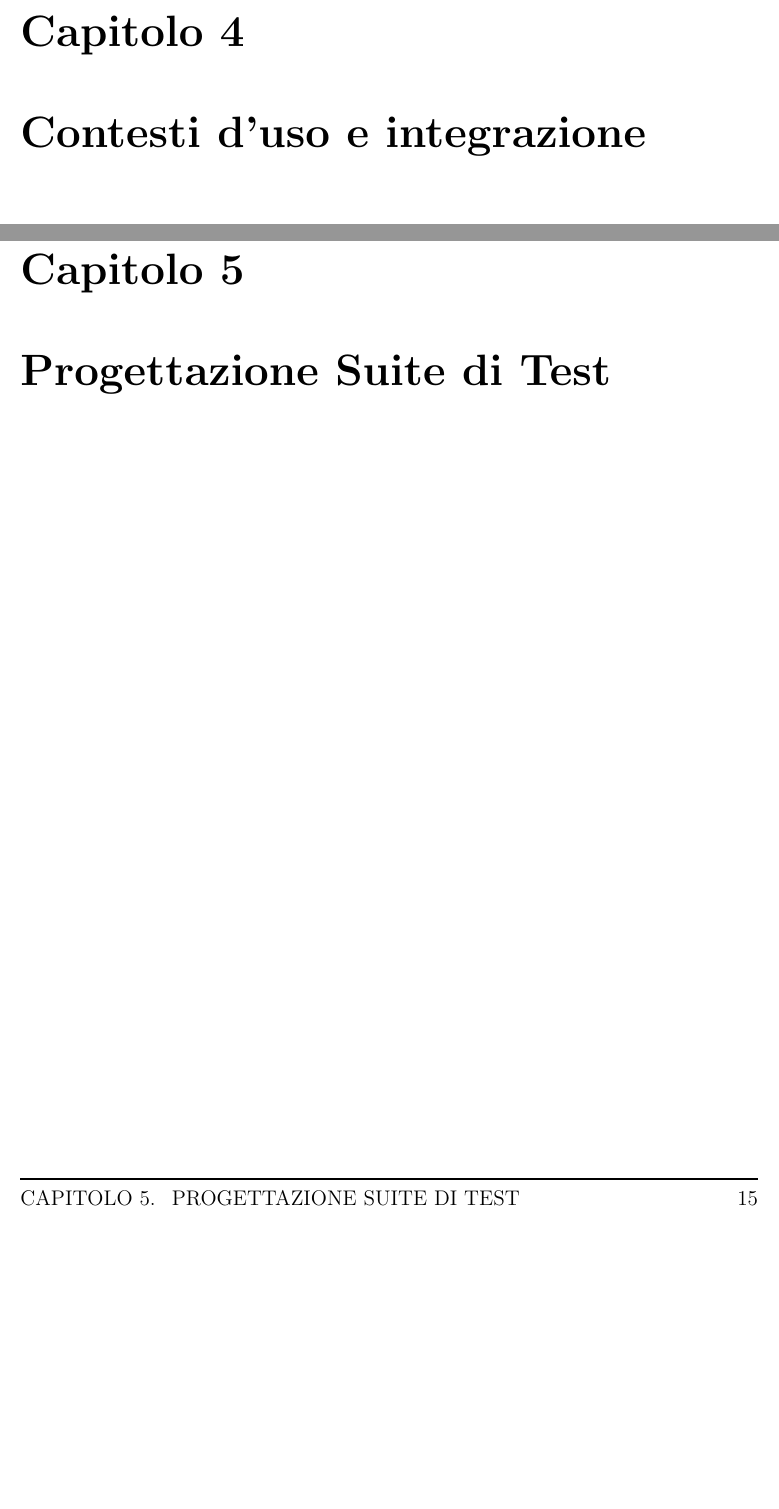
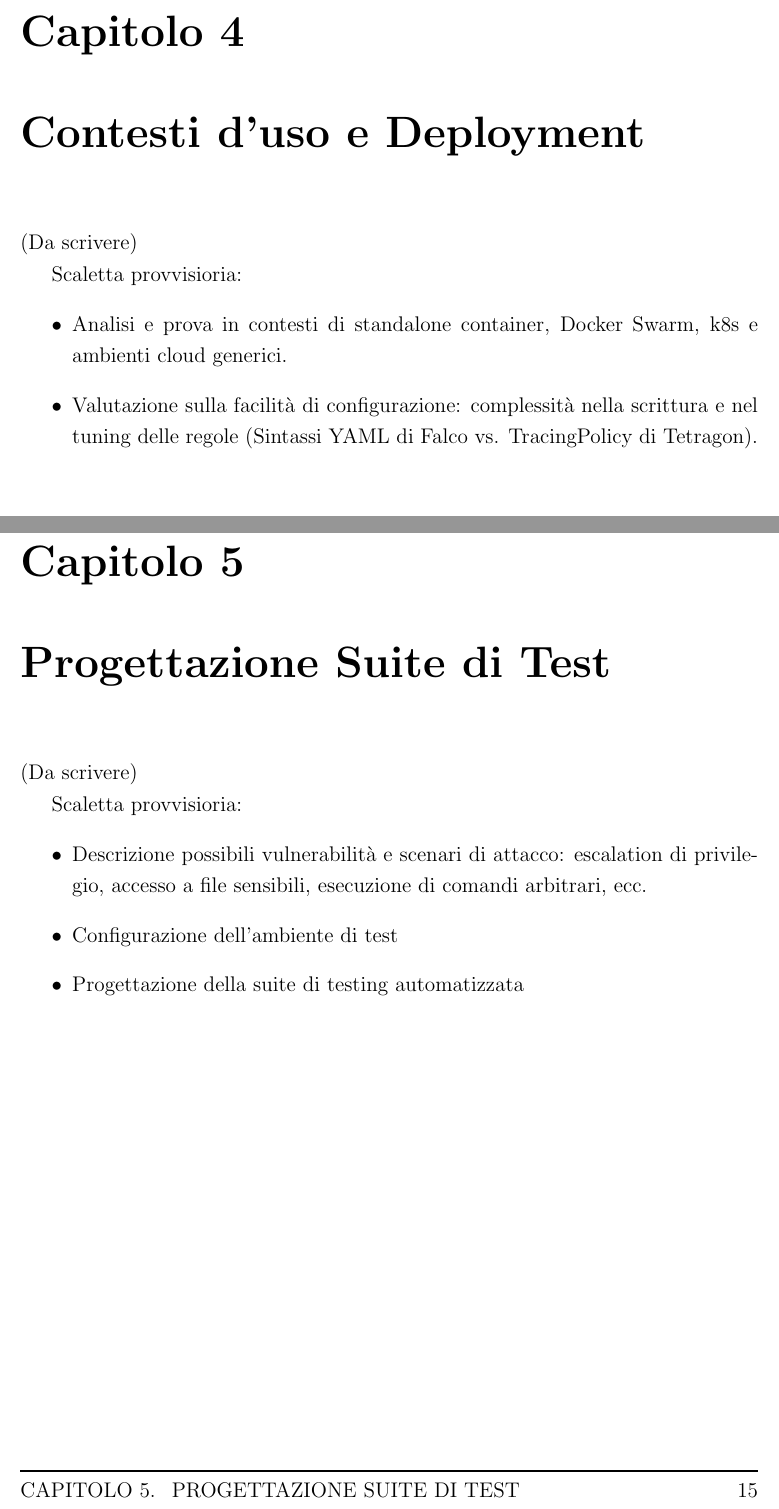
Before and after one commit to Jackmo04/Tesi-Relazione, a LaTeX thesis (thesis-main.tex): two parts of pages 21 and 23 of 33, joined at a grey line, cut so that both start at the same text, the shorter picture padded with empty space. Compiled offline with pdfLaTeX.

Commit message:
Refactoring

```diff
--- a/thesis-main.tex
+++ b/thesis-main.tex
@@ -189,19 +191,33 @@ Un elemento importante dell'architettura di Tetragon è la forte dipendenza dal
 
 %----------------------------------------------------------------------------------------
 
-\chapter{Contesti d'uso e integrazione}
+\chapter{Contesti d'uso e Deployment}
 \label{chap:use-cases}
-% Requisiti di Sistema e dipendenze del Kernel: BTF (CONFIG_DEBUG_INFO_BTF), versioni del kernel Linux e permessi CAP_SYS_ADMIN/CAP_BPF.
 % Analisi e Prova nei 4 Contesti di Deployment: Standalone Container, Docker Swarm, Kubernetes Cluster, Ambienti Cloud Generici.
 % Valutazione sulla Facilità di Configurazione: Complessità nella scrittura e nel tuning delle regole (Sintassi YAML di Falco vs. CRD TracingPolicy di Tetragon).
+(Da scrivere)
+
+Scaletta provvisioria:
+\begin{itemize}
+    \item Analisi e prova in contesti di standalone container, Docker Swarm, k8s e ambienti cloud generici.
+    \item Valutazione sulla facilità di configurazione: complessità nella scrittura e nel tuning delle regole (Sintassi YAML di Falco vs. TracingPolicy di Tetragon).
+\end{itemize}
 
 %----------------------------------------------------------------------------------------
 
 \chapter{Progettazione Suite di Test}
 \label{chap:testing}
-% Infrastruttura di Laboratorio: Configurazione dell'ambiente di test
-% Architettura dell'Applicazione Cavia
+% Descrizione possibili vulnerabilità e scenari di attacco: Escalation di Privilegio, Accesso a File Sensibili, Esecuzione di Comandi Arbitrari, ecc.
+% Configurazione dell'ambiente di test
 % Progettazione della Suite di Testing Automatizzata
+(Da scrivere)
+
+Scaletta provvisioria:
+\begin{itemize}
+    \item Descrizione possibili vulnerabilità e scenari di attacco: escalation di privilegio, accesso a file sensibili, esecuzione di comandi arbitrari, ecc.
+    \item Configurazione dell'ambiente di test
+    \item Progettazione della suite di testing automatizzata
+\end{itemize}
 
 %----------------------------------------------------------------------------------------
 
```
Also changed, not shown: bibliography.bib (+6 -0 lines), thesis-main.tex (18 more changed lines).
